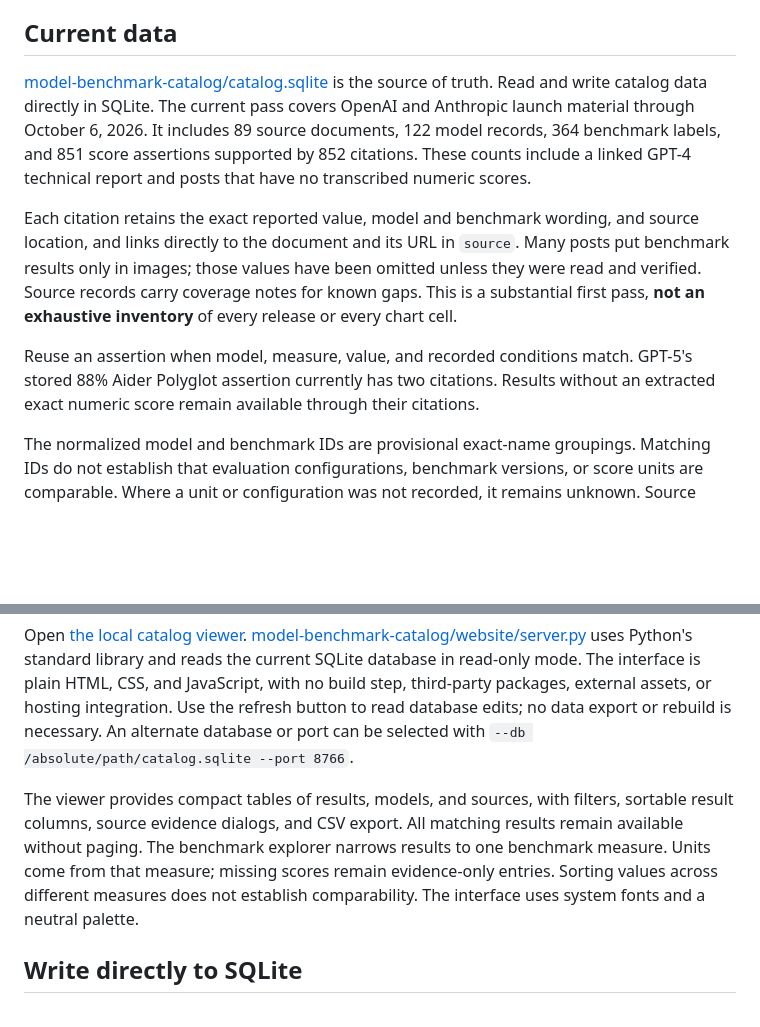
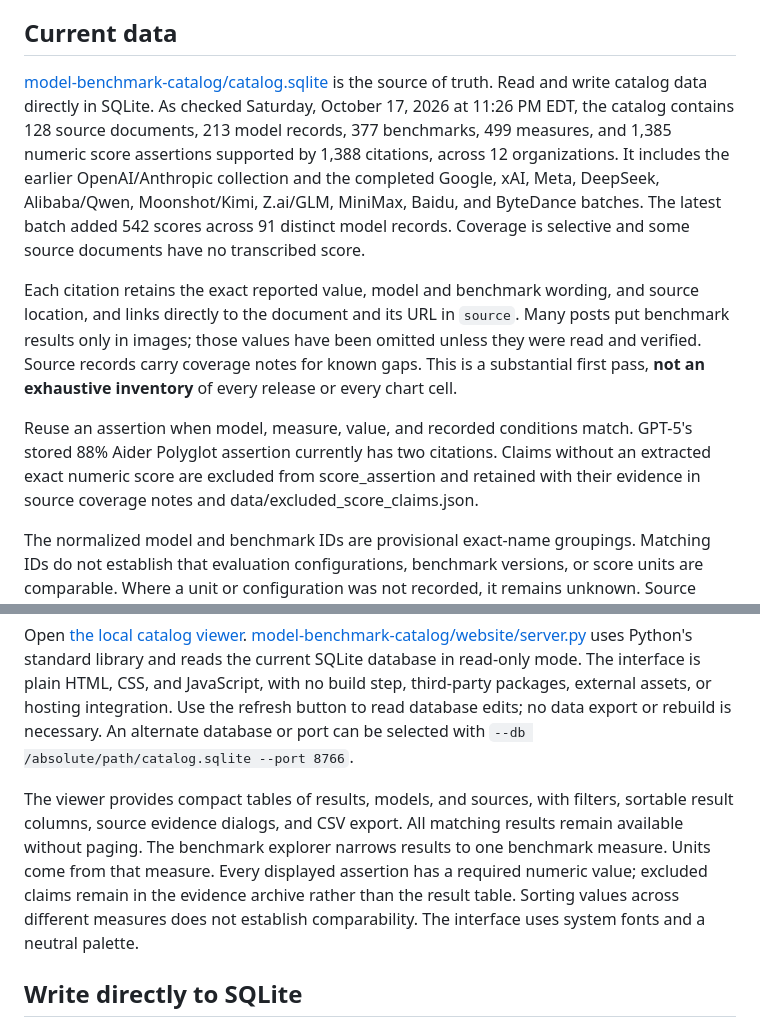
Before and after one commit to pmxi/model-benchmark-catalog, a Markdown page: README.md, 2 parts joined by grey strips. GitHub-like rendering; blank space fills up the shorter version.

Commit message:
Refresh catalog coverage and required-score documentation

```diff
--- a/README.md
+++ b/README.md
@@ -52,11 +52,11 @@ Likewise, do not infer that matching scores came from the same evaluation. Stati
 
 ## Current data
 
-[model-benchmark-catalog/catalog.sqlite](catalog.sqlite) is the source of truth. Read and write catalog data directly in SQLite. The current pass covers OpenAI and Anthropic launch material through October 6, 2026. It includes 89 source documents, 122 model records, 364 benchmark labels, and 851 score assertions supported by 852 citations. These counts include a linked GPT-4 technical report and posts that have no transcribed numeric scores.
+[model-benchmark-catalog/catalog.sqlite](catalog.sqlite) is the source of truth. Read and write catalog data directly in SQLite. As checked Saturday, October 17, 2026 at 11:26 PM EDT, the catalog contains 128 source documents, 213 model records, 377 benchmarks, 499 measures, and 1,385 numeric score assertions supported by 1,388 citations, across 12 organizations. It includes the earlier OpenAI/Anthropic collection and the completed Google, xAI, Meta, DeepSeek, Alibaba/Qwen, Moonshot/Kimi, Z.ai/GLM, MiniMax, Baidu, and ByteDance batches. The latest batch added 542 scores across 91 distinct model records. Coverage is selective and some source documents have no transcribed score.
 
 Each citation retains the exact reported value, model and benchmark wording, and source location, and links directly to the document and its URL in `source`. Many posts put benchmark results only in images; those values have been omitted unless they were read and verified. Source records carry coverage notes for known gaps. This is a substantial first pass, **not an exhaustive inventory** of every release or every chart cell.
 
-Reuse an assertion when model, measure, value, and recorded conditions match. GPT-5's stored 88% Aider Polyglot assertion currently has two citations. Results without an extracted exact numeric score remain available through their citations.
+Reuse an assertion when model, measure, value, and recorded conditions match. GPT-5's stored 88% Aider Polyglot assertion currently has two citations. Claims without an extracted exact numeric score are excluded from score_assertion and retained with their evidence in source coverage notes and data/excluded_score_claims.json.
 
 The normalized model and benchmark IDs are provisional exact-name groupings. Matching IDs do not establish that evaluation configurations, benchmark versions, or score units are comparable. Where a unit or configuration was not recorded, it remains unknown. Source URLs, citation locators, and excerpts provide the preserved evidence; there are no snapshot or content-hash columns.
 
@@ -70,7 +70,7 @@ uv run --no-project python website/server.py
 
 Open [the local catalog viewer](http://127.0.0.1:8765). [model-benchmark-catalog/website/server.py](website/server.py) uses Python's standard library and reads the current SQLite database in read-only mode. The interface is plain HTML, CSS, and JavaScript, with no build step, third-party packages, external assets, or hosting integration. Use the refresh button to read database edits; no data export or rebuild is necessary. An alternate database or port can be selected with `--db /absolute/path/catalog.sqlite --port 8766`.
 
-The viewer provides compact tables of results, models, and sources, with filters, sortable result columns, source evidence dialogs, and CSV export. All matching results remain available without paging. The benchmark explorer narrows results to one benchmark measure. Units come from that measure; missing scores remain evidence-only entries. Sorting values across different measures does not establish comparability. The interface uses system fonts and a neutral palette.
+The viewer provides compact tables of results, models, and sources, with filters, sortable result columns, source evidence dialogs, and CSV export. All matching results remain available without paging. The benchmark explorer narrows results to one benchmark measure. Units come from that measure. Every displayed assertion has a required numeric value; excluded claims remain in the evidence archive rather than the result table. Sorting values across different measures does not establish comparability. The interface uses system fonts and a neutral palette.
 
 ## Write directly to SQLite
 
```
